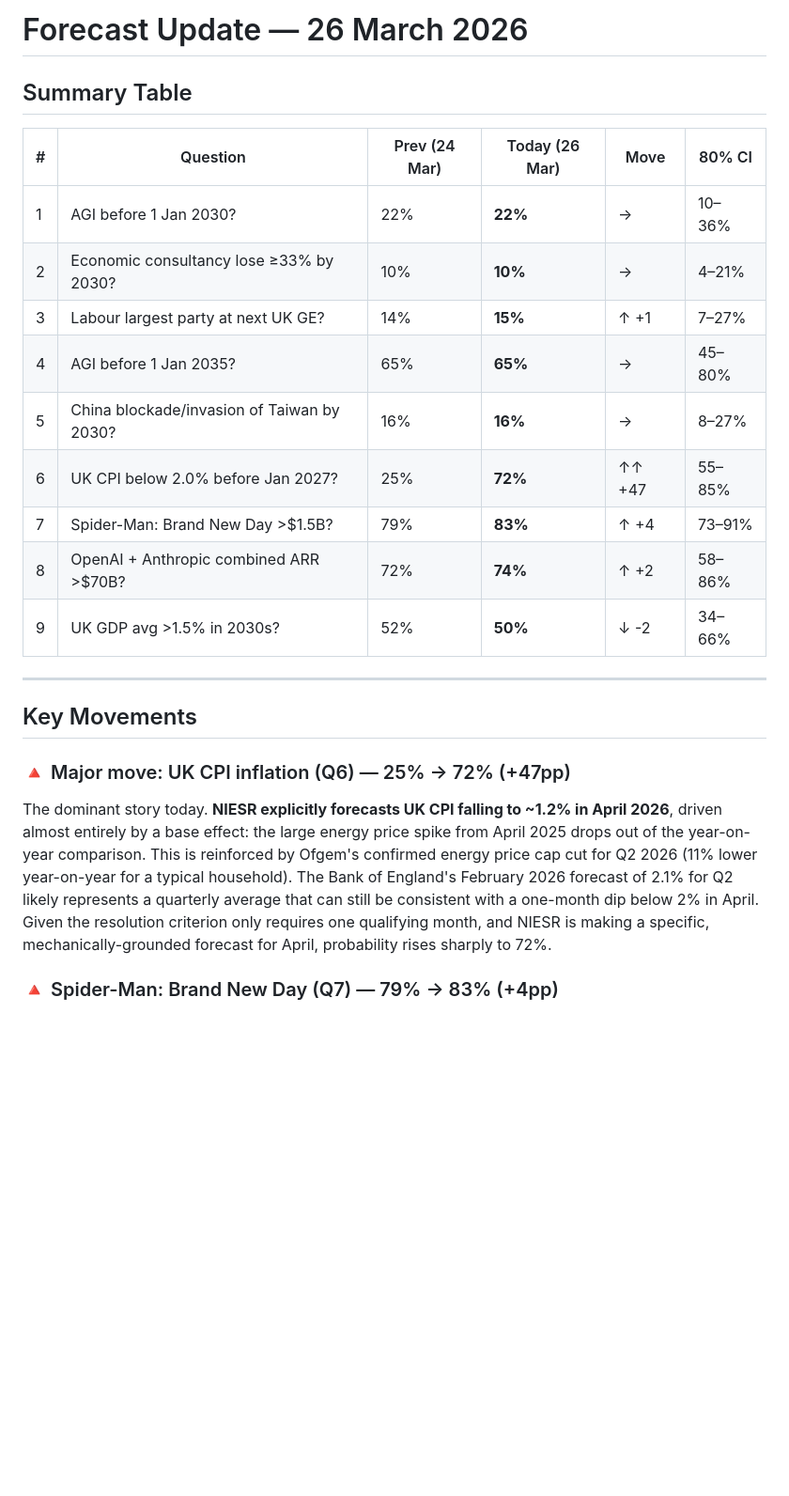
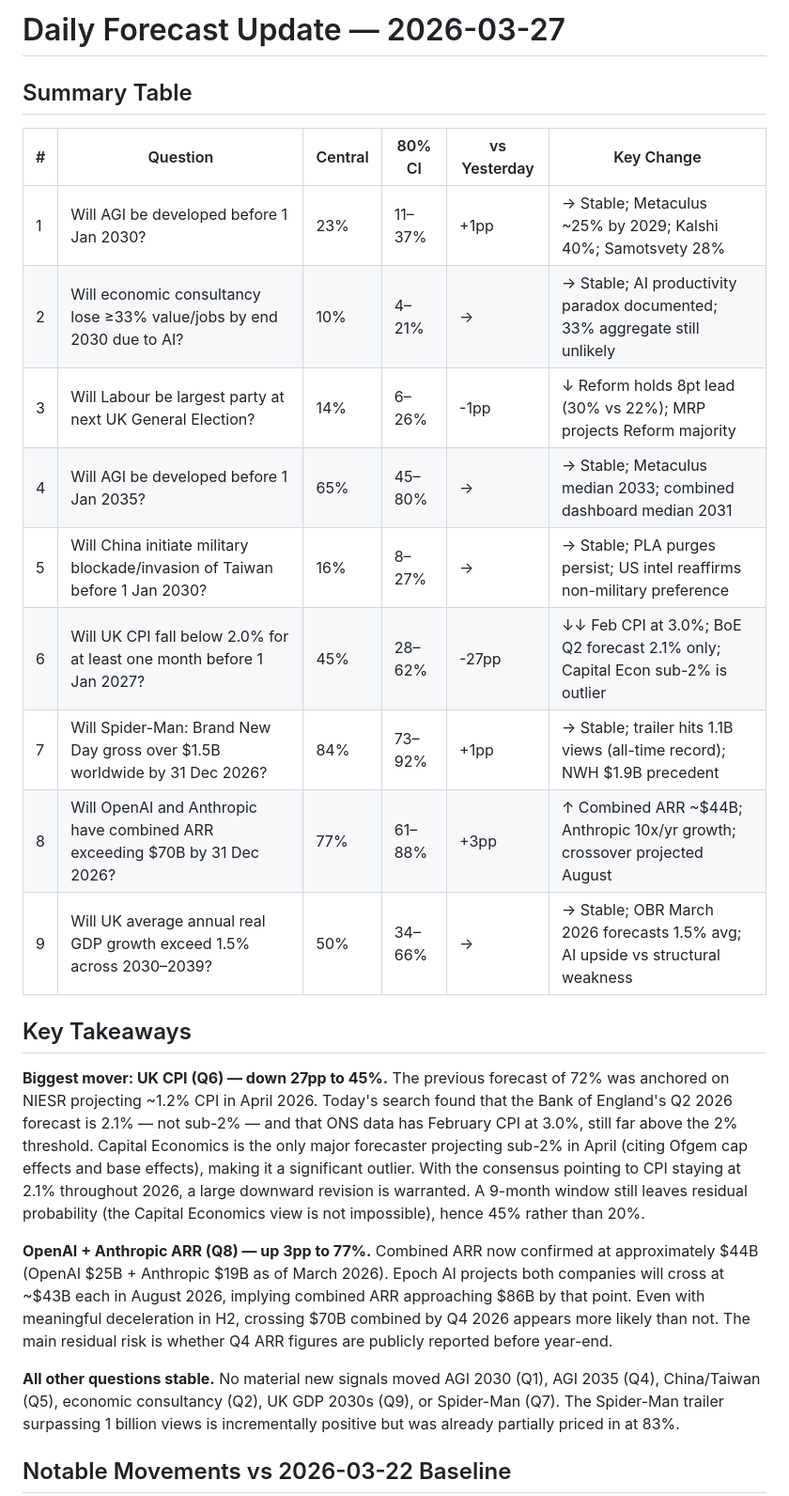
Before and after one commit to jonathan-pf/forecast-tracker, a Markdown page: latest-forecast-summary.md, the part around one of its changes. Shown at 94% size. GitHub-like rendering; blank space fills up the shorter version.

Commit message:
Daily forecast update - 2026-03-27

```diff
--- a/latest-forecast-summary.md
+++ b/latest-forecast-summary.md
@@ -1,26 +1,29 @@
-# Forecast Update — 26 March 2026
+# Daily Forecast Update — 2026-03-27
 
 ## Summary Table
 
-| # | Question | Prev (24 Mar) | Today (26 Mar) | Move | 80% CI |
-|---|----------|--------------|----------------|------|--------|
-| 1 | AGI before 1 Jan 2030? | 22% | **22%** | → | 10–36% |
-| 2 | Economic consultancy lose ≥33% by 2030? | 10% | **10%** | → | 4–21% |
-| 3 | Labour largest party at next UK GE? | 14% | **15%** | ↑ +1 | 7–27% |
-| 4 | AGI before 1 Jan 2035? | 65% | **65%** | → | 45–80% |
-| 5 | China blockade/invasion of Taiwan by 2030? | 16% | **16%** | → | 8–27% |
-| 6 | UK CPI below 2.0% before Jan 2027? | 25% | **72%** | ↑↑ +47 | 55–85% |
-| 7 | Spider-Man: Brand New Day >$1.5B? | 79% | **83%** | ↑ +4 | 73–91% |
-| 8 | OpenAI + Anthropic combined ARR >$70B? | 72% | **74%** | ↑ +2 | 58–86% |
-| 9 | UK GDP avg >1.5% in 2030s? | 52% | **50%** | ↓ -2 | 34–66% |
+| # | Question | Central | 80% CI | vs Yesterday | Key Change |
+|---|----------|---------|--------|--------------|------------|
+| 1 | Will AGI be developed before 1 Jan 2030? | 23% | 11–37% | +1pp | → Stable; Metaculus ~25% by 2029; Kalshi 40%; Samotsvety 28% |
+| 2 | Will economic consultancy lose ≥33% value/jobs by end 2030 due to AI? | 10% | 4–21% | → | → Stable; AI productivity paradox documented; 33% aggregate still unlikely |
+| 3 | Will Labour be largest party at next UK General Election? | 14% | 6–26% | -1pp | ↓ Reform holds 8pt lead (30% vs 22%); MRP projects Reform majority |
+| 4 | Will AGI be developed before 1 Jan 2035? | 65% | 45–80% | → | → Stable; Metaculus median 2033; combined dashboard median 2031 |
+| 5 | Will China initiate military blockade/invasion of Taiwan before 1 Jan 2030? | 16% | 8–27% | → | → Stable; PLA purges persist; US intel reaffirms non-military preference |
+| 6 | Will UK CPI fall below 2.0% for at least one month before 1 Jan 2027? | 45% | 28–62% | -27pp | ↓↓ Feb CPI at 3.0%; BoE Q2 forecast 2.1% only; Capital Econ sub-2% is outlier |
+| 7 | Will Spider-Man: Brand New Day gross over $1.5B worldwide by 31 Dec 2026? | 84% | 73–92% | +1pp | → Stable; trailer hits 1.1B views (all-time record); NWH $1.9B precedent |
+| 8 | Will OpenAI and Anthropic have combined ARR exceeding $70B by 31 Dec 2026? | 77% | 61–88% | +3pp | ↑ Combined ARR ~$44B; Anthropic 10x/yr growth; crossover projected August |
+| 9 | Will UK average annual real GDP growth exceed 1.5% across 2030–2039? | 50% | 34–66% | → | → Stable; OBR March 2026 forecasts 1.5% avg; AI upside vs structural weakness |
 
----
+## Key Takeaways
 
-## Key Movements
+**Biggest mover: UK CPI (Q6) — down 27pp to 45%.**
+The previous forecast of 72% was anchored on NIESR projecting ~1.2% CPI in April 2026. Today's search found that the Bank of England's Q2 2026 forecast is 2.1% — not sub-2% — and that ONS data has February CPI at 3.0%, still far above the 2% threshold. Capital Economics is the only major forecaster projecting sub-2% in April (citing Ofgem cap effects and base effects), making it a significant outlier. With the consensus pointing to CPI staying at 2.1% throughout 2026, a large downward revision is warranted. A 9-month window still leaves residual probability (the Capital Economics view is not impossible), hence 45% rather than 20%.
 
-### 🔺 Major move: UK CPI inflation (Q6) — 25% → 72% (+47pp)
+**OpenAI + Anthropic ARR (Q8) — up 3pp to 77%.**
+Combined ARR now confirmed at approximately $44B (OpenAI $25B + Anthropic $19B as of March 2026). Epoch AI projects both companies will cross at ~$43B each in August 2026, implying combined ARR approaching $86B by that point. Even with meaningful deceleration in H2, crossing $70B combined by Q4 2026 appears more likely than not. The main residual risk is whether Q4 ARR figures are publicly reported before year-end.
 
-The dominant story today. **NIESR explicitly forecasts UK CPI falling to ~1.2% in April 2026**, driven almost entirely by a base effect: the large energy price spike from April 2025 drops out of the year-on-year comparison. This is reinforced by Ofgem's confirmed energy price cap cut for Q2 2026 (11% lower year-on-year for a typical household). The Bank of England's February 2026 forecast of 2.1% for Q2 likely represents a quarterly average that can still be consistent with a one-month dip below 2% in April. Given the resolution criterion only requires one qualifying month, and NIESR is making a specific, mechanically-grounded forecast for April, probability rises sharply to 72%.
+**All other questions stable.**
+No material new signals moved AGI 2030 (Q1), AGI 2035 (Q4), China/Taiwan (Q5), economic consultancy (Q2), UK GDP 2030s (Q9), or Spider-Man (Q7). The Spider-Man trailer surpassing 1 billion views is incrementally positive but was already partially priced in at 83%.
 
-### 🔺 Spider-Man: Brand New Day (Q7) — 79% → 83% (+4pp)
+## Notable Movements vs 2026-03-22 Baseline
 
```
Also changed, not shown: other parts of latest-forecast-summary.md (+20 -29 lines).
